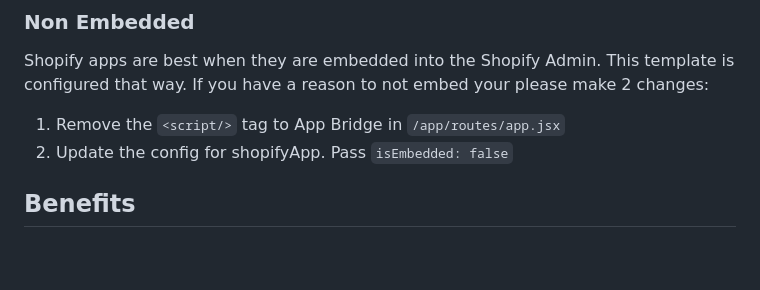
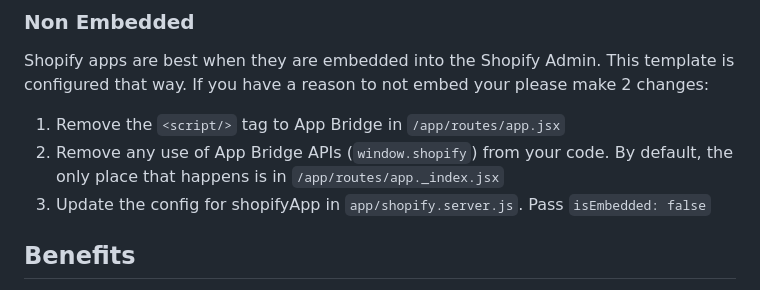
Before and after one commit to Shopify/shopify-app-template-remix, a Markdown page: README.md, the part around one of its changes. Rendered like a GitHub page; blank space fills up the shorter version.

```diff
--- a/README.md
+++ b/README.md
@@ -171,7 +171,8 @@ In Shopify Remix apps you should avoid using `<a>`. Use `<Link> `from `@remix-ru
 Shopify apps are best when they are embedded into the Shopify Admin. This template is configured that way. If you have a reason to not embed your please make 2 changes:
 
 1. Remove the `<script/>` tag to App Bridge in `/app/routes/app.jsx`
-2. Update the config for shopifyApp. Pass `isEmbedded: false`
+2. Remove any use of App Bridge APIs (`window.shopify`) from your code. By default, the only place that happens is in `/app/routes/app._index.jsx`
+3. Update the config for shopifyApp in `app/shopify.server.js`. Pass `isEmbedded: false`
 
 ## Benefits
 
```
Also changed, not shown: other parts of README.md (+2 -2 lines).
